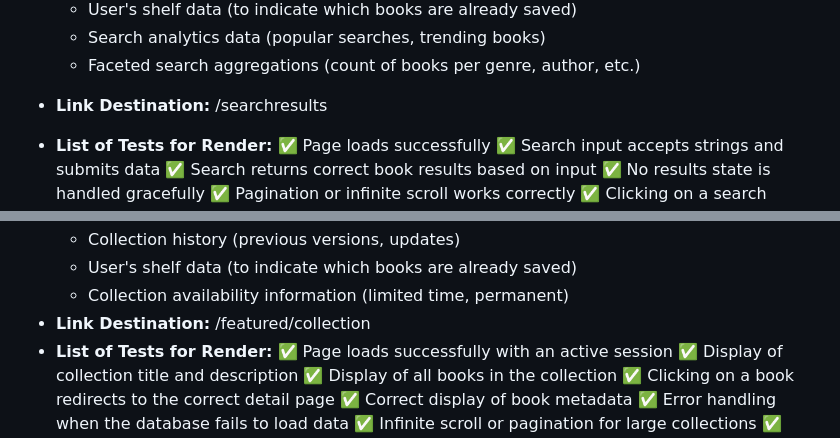
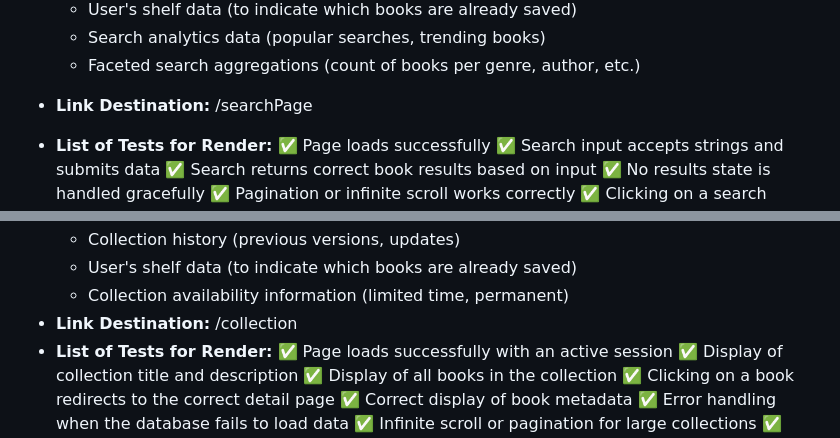
Before and after one commit to gregvandyne/team1, a Markdown page: PAGE_TESTING.md, 2 parts joined by grey strips. GitHub-like rendering.

Commit message:
Made sure link destinations in PAGE_TESTING.md are correct

```diff
--- a/PAGE_TESTING.md
+++ b/PAGE_TESTING.md
@@ -135,7 +135,7 @@
     - Search analytics data (popular searches, trending books)
     - Faceted search aggregations (count of books per genre, author, etc.)
 
-- **Link Destination:** /searchresults
+- **Link Destination:** /searchPage
 - **List of Tests for Render:**
     ✅ Page loads successfully
     ✅ Search input accepts strings and submits data
@@ -221,7 +221,7 @@
     - Collection history (previous versions, updates)
     - User's shelf data (to indicate which books are already saved)
     - Collection availability information (limited time, permanent)
-- **Link Destination:** /featured/collection
+- **Link Destination:** /collection
 - **List of Tests for Render:**
     ✅ Page loads successfully with an active session
     ✅ Display of collection title and description
```
Also changed, not shown: other parts of PAGE_TESTING.md (+1 -1 lines).
